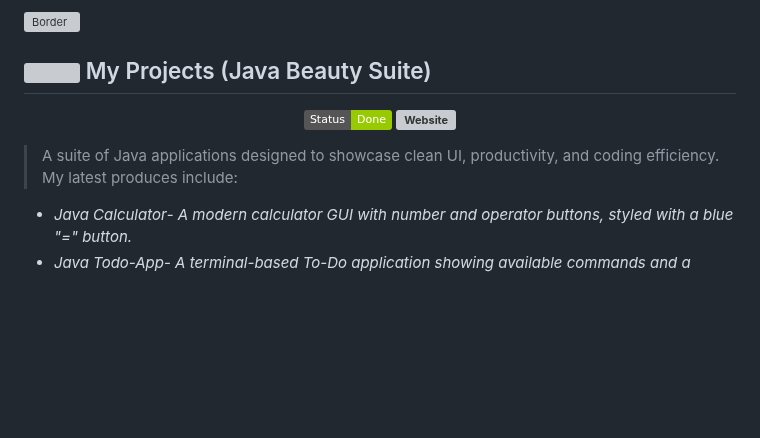
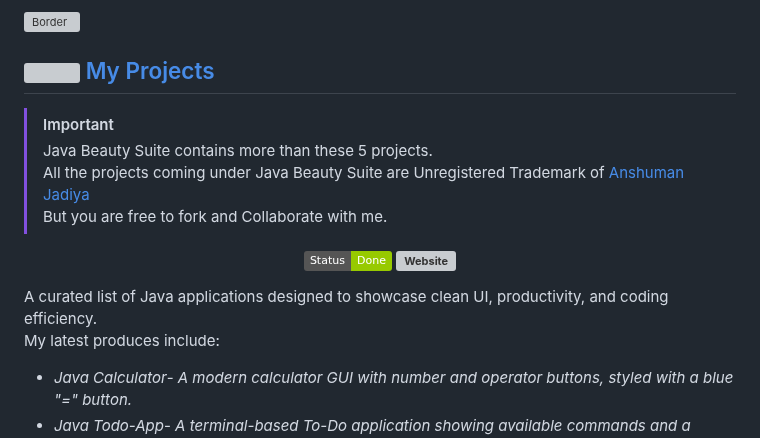
Before and after one commit to anshumanjadiya1102/anshumanjadiya1102, a Markdown page: README.md, the part around the change. Drawn GitHub-style; badges without logos; blank space fills up the shorter version; grey boxes are pictures that could not be loaded.

```diff
--- a/README.md
+++ b/README.md
@@ -98,7 +98,13 @@ but also playful, creative, and beautifully crafted 🚀. <br>
 
 ![Border](https://capsule-render.vercel.app/api?type=rect&color=gradient&height=6)
 
-## <img src="https://media.giphy.com/media/hvRJCLFzcasrR4ia7z/giphy.gif" width="25px"> My Projects (Java Beauty Suite)
+## <img src="https://media.giphy.com/media/hvRJCLFzcasrR4ia7z/giphy.gif" width="25px"> [My Projects](https://github.com/anshumanjadiya1102/anshumanjadiya1102.github.io)
+
+> [!IMPORTANT]
+> Java Beauty Suite contains more than these 5 projects. <br>
+> All the projects coming under Java Beauty Suite are Unregistered Trademark of [Anshuman Jadiya](https://github.com/anshumanjadiya1102) <br>
+> But you are free to fork and Collaborate with me. <br>
+
 <div align=center>
 
 **![Status](https://img.shields.io/badge/Status-Done-green)**
@@ -106,7 +112,7 @@ but also playful, creative, and beautifully crafted 🚀. <br>
 
 </div>
 
-> A suite of Java applications designed to showcase clean UI, productivity, and coding efficiency. <br>
+A curated list of Java applications designed to showcase clean UI, productivity, and coding efficiency. <br>
 My latest produces include:
 - _Java Calculator_- *A modern calculator GUI with number and operator buttons, styled with a blue "=" button.*
 - _Java Todo-App_- *A terminal-based To-Do application showing available commands and a sample task list.*
```
